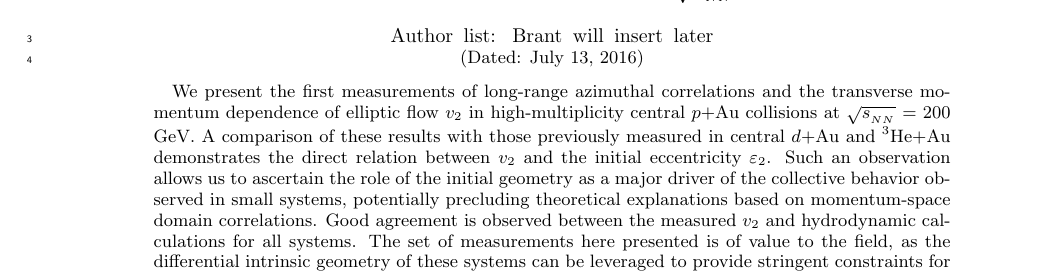
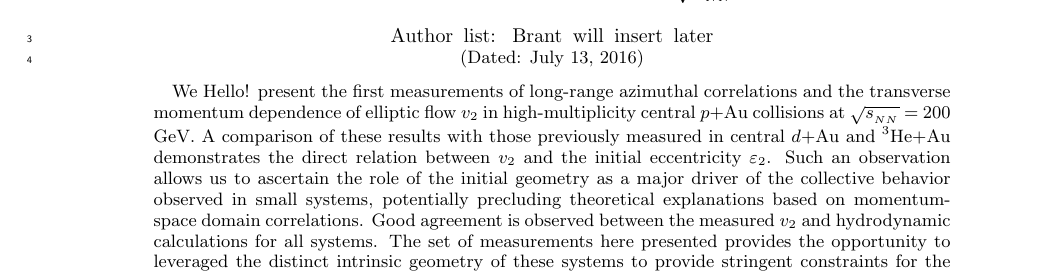
Before and after one commit to jdokoop/PPG191, a LaTeX paper (main.tex): part of page 1 of 6, cut so that both start at the same text. Compiled offline with pdfLaTeX.

Commit message:
Update on Overleaf.

```diff
--- a/main.tex
+++ b/main.tex
@@ -100,7 +100,7 @@ showpacs,preprintnumbers,
              %  but any date may be explicitly specified
 
 \begin{abstract}
-We present the first measurements of long-range azimuthal correlations and the transverse momentum dependence of elliptic flow $v_2$ in high-multiplicity central \pau collisions at \sqsn = 200 GeV. A comparison of these results with those previously measured in central \dau and \hau demonstrates the direct relation between $v_2$ and the initial eccentricity $\varepsilon_2$. Such an observation allows us to ascertain the role of the initial geometry as a major driver of the collective behavior observed in small systems, potentially precluding theoretical explanations based on momentum-space domain correlations. Good agreement is observed between the measured $v_2$ and hydrodynamic calculations for all systems. The set of measurements here presented is of value to the field, as the differential intrinsic geometry of these systems can be leveraged to provide stringent constraints for the theoretical extraction of medium properties.
+We Hello! present the first measurements of long-range azimuthal correlations and the transverse momentum dependence of elliptic flow $v_2$ in high-multiplicity central \pau collisions at \sqsn = 200 GeV. A comparison of these results with those previously measured in central \dau and \hau demonstrates the direct relation between $v_2$ and the initial eccentricity $\varepsilon_2$. Such an observation allows us to ascertain the role of the initial geometry as a major driver of the collective behavior observed in small systems, potentially precluding theoretical explanations based on momentum-space domain correlations. Good agreement is observed between the measured $v_2$ and hydrodynamic calculations for all systems. The set of measurements here presented provides the opportunity to leveraged the distinct intrinsic geometry of these systems to provide stringent constraints for the theoretical extraction of medium properties.
 \end{abstract}
 
 \pacs{25.75.Dw}% PACS, the Physics and Astronomy
```
